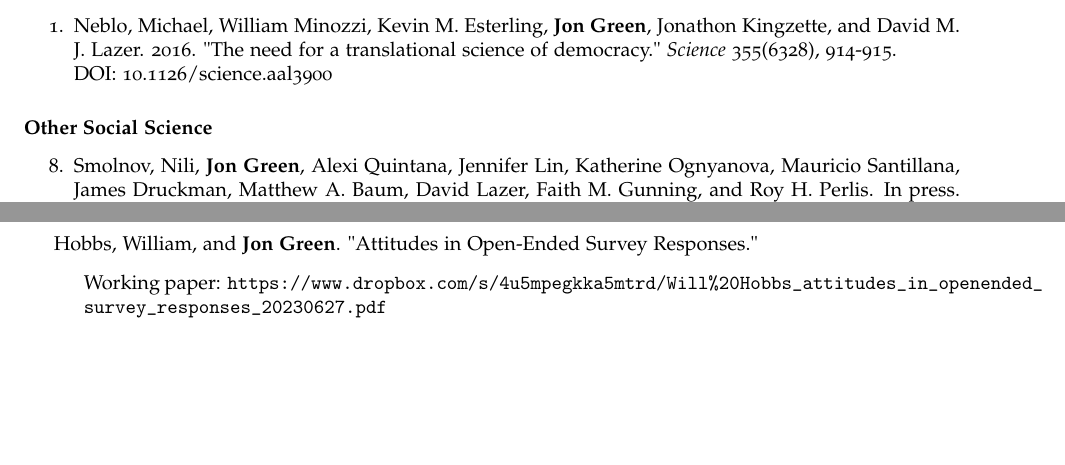
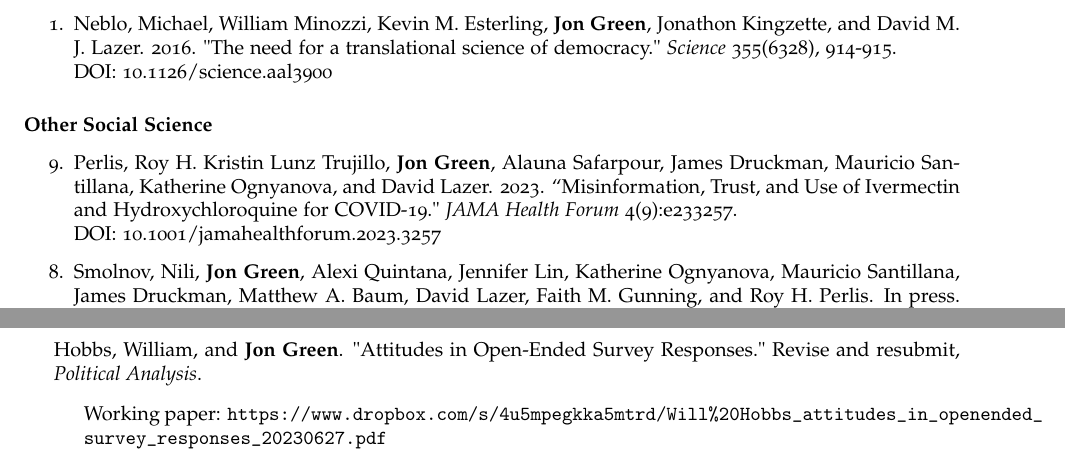
Before and after one commit to jgreen4919/jgreen4919.github.io, a LaTeX CV (files/cv_current.tex): two parts of pages 3 and 5 of 10 before the commit and two parts of pages 3 and 4 of 11 after it, joined at a grey line, cut so that both start at the same text, the shorter picture padded with empty space. Compiled offline with pdfLaTeX.

Commit message:
attitudes pa

```diff
--- a/files/cv_current.tex
+++ b/files/cv_current.tex
@@ -172,6 +172,9 @@ DOI: 10.1126/science.aal3900
 
 \begin{etaremune}
 
+\item Perlis, Roy H. Kristin Lunz Trujillo, \textbf{Jon Green}, Alauna Safarpour, James Druckman, Mauricio Santillana, Katherine Ognyanova, and David Lazer. 2023. ``Misinformation, Trust, and Use of Ivermectin and Hydroxychloroquine for COVID-19." \textit{JAMA Health Forum} 4(9):e233257. \\
+DOI: 10.1001/jamahealthforum.2023.3257
+
 \item Smolnov, Nili, \textbf{Jon Green}, Alexi Quintana, Jennifer Lin, Katherine Ognyanova, Mauricio Santillana, James Druckman, Matthew A. Baum, David Lazer, Faith M. Gunning, and Roy H. Perlis. In press. "A 50-state survey study of thoughts of suicide and social isolation among older adults in the United States." \textit{Journal of Affective Disorders}. \\
 DOI: 10.1016/j.jad.2023.04.038
 
@@ -229,6 +232,11 @@ DOI: 10.1093/acrefore/9780190228637.013.917
 \item Working paper: \url{https://osf.io/my8us/}
 \end{itemize}
 
+\item Hobbs, William, and \textbf{Jon Green}. "Attitudes in Open-Ended Survey Responses." Revise and resubmit, \textit{Political Analysis}.
+\begin{itemize}
+\item Working paper: \url{https://www.dropbox.com/s/4u5mpegkka5mtrd/Will\%20Hobbs_attitudes_in_openended_survey_responses_20230627.pdf}
+\end{itemize}
+
 \item Safarpour, Alauna, Kristin Lunz Trujillo, \textbf{Jon Green}, Caroline Pippert, Jennifer Lin, and James N. Druckman. "Divisive or Descriptive? How Americans Understand Critical Race Theory." Revise and resubmit, \textit{Journal of Race, Ethnicity, and Politics}.
 \end{itemize}
 
```
Also changed, not shown: files/cv_current.bbl (added), files/cv_current.pdf, files/cv_current.tex (5 more changed lines), 4 other files.
